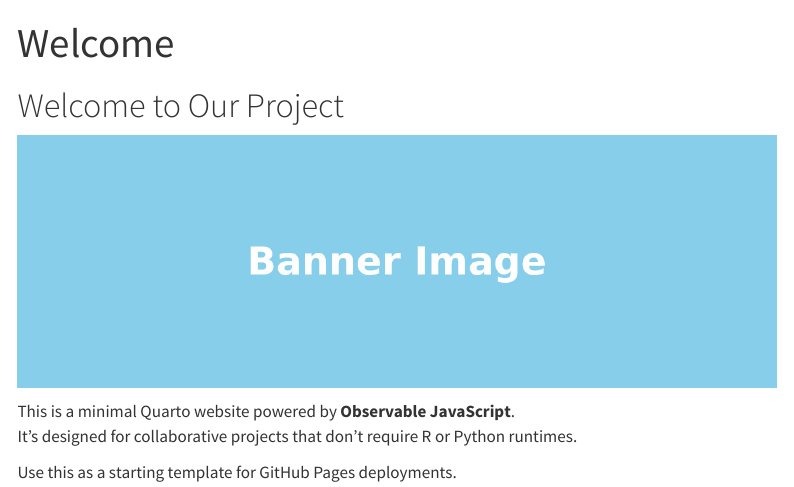
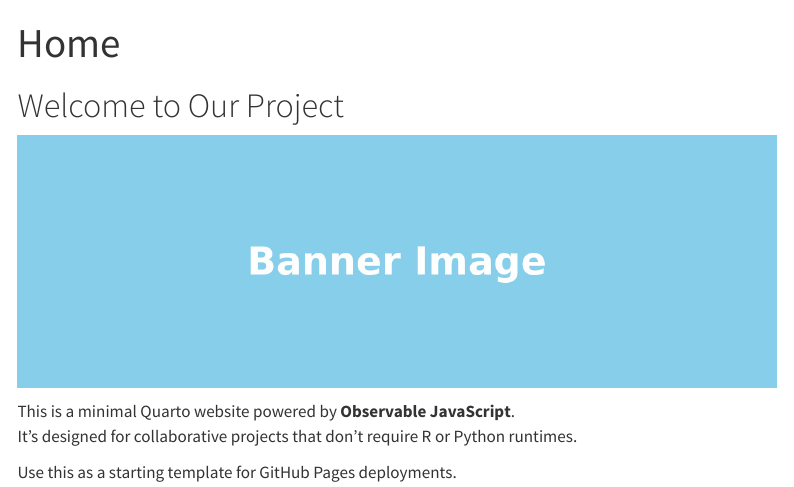
Before and after one commit to fmendez72/template-website-gitactions-observable, a Quarto document (index.qmd): the page in a window 1100 px wide, from its top. Rendered offline with R 4.5, knitr and Pandoc in place of Quarto, with nearby package versions; menus at the side of the page are left out.

Commit message:
Change title from 'Welcome' to 'Home'

```diff
--- a/index.qmd
+++ b/index.qmd
@@ -1,5 +1,5 @@
 ---
-title: "Welcome"
+title: "Home"
 ---
 
 # Welcome to Our Project
```
